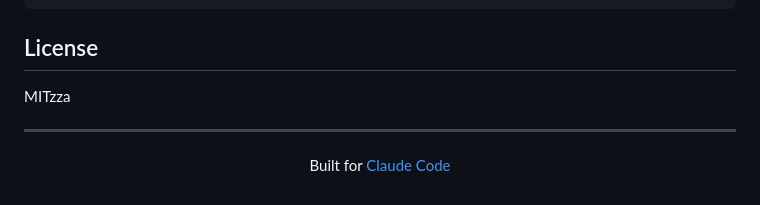
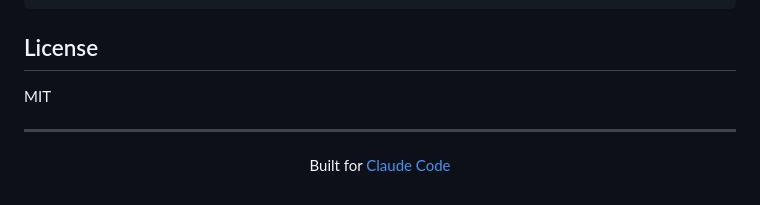
Before and after one commit to leweii/skill-viewer, a Markdown page: README.md, the part around the change. Drawn GitHub-style.

```diff
--- a/README.md
+++ b/README.md
@@ -137,7 +137,7 @@ git clone https://github.com/leweii/skill-viewer.git
 
 ## License
 
-MITzza
+MIT
 
 ---
 
```
